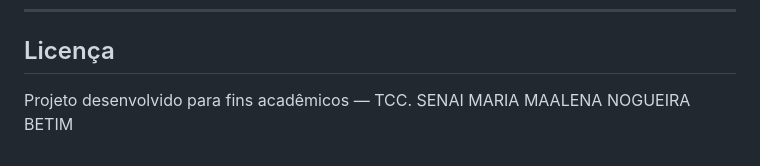
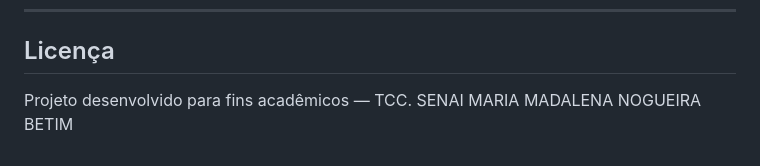
Before and after one commit to Luansouzaa/TCC-Senai-Betim-LuanSouza, a Markdown page: README.md, the part around the change. Rendered like a GitHub page.

```diff
--- a/README.md
+++ b/README.md
@@ -167,4 +167,4 @@ Acesse: http://localhost:5000
 
 ## Licença
 
-Projeto desenvolvido para fins acadêmicos — TCC. SENAI MARIA MAALENA NOGUEIRA BETIM
+Projeto desenvolvido para fins acadêmicos — TCC. SENAI MARIA MADALENA NOGUEIRA BETIM
```
